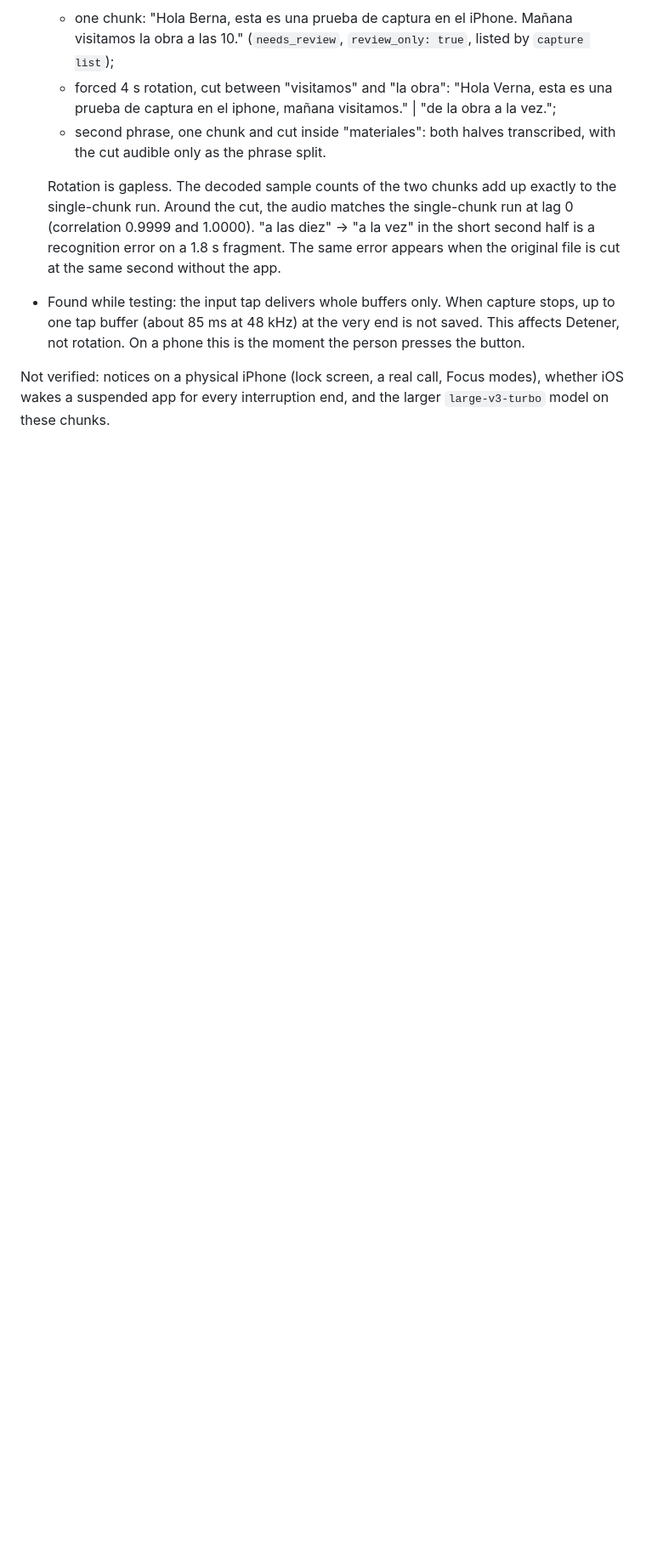
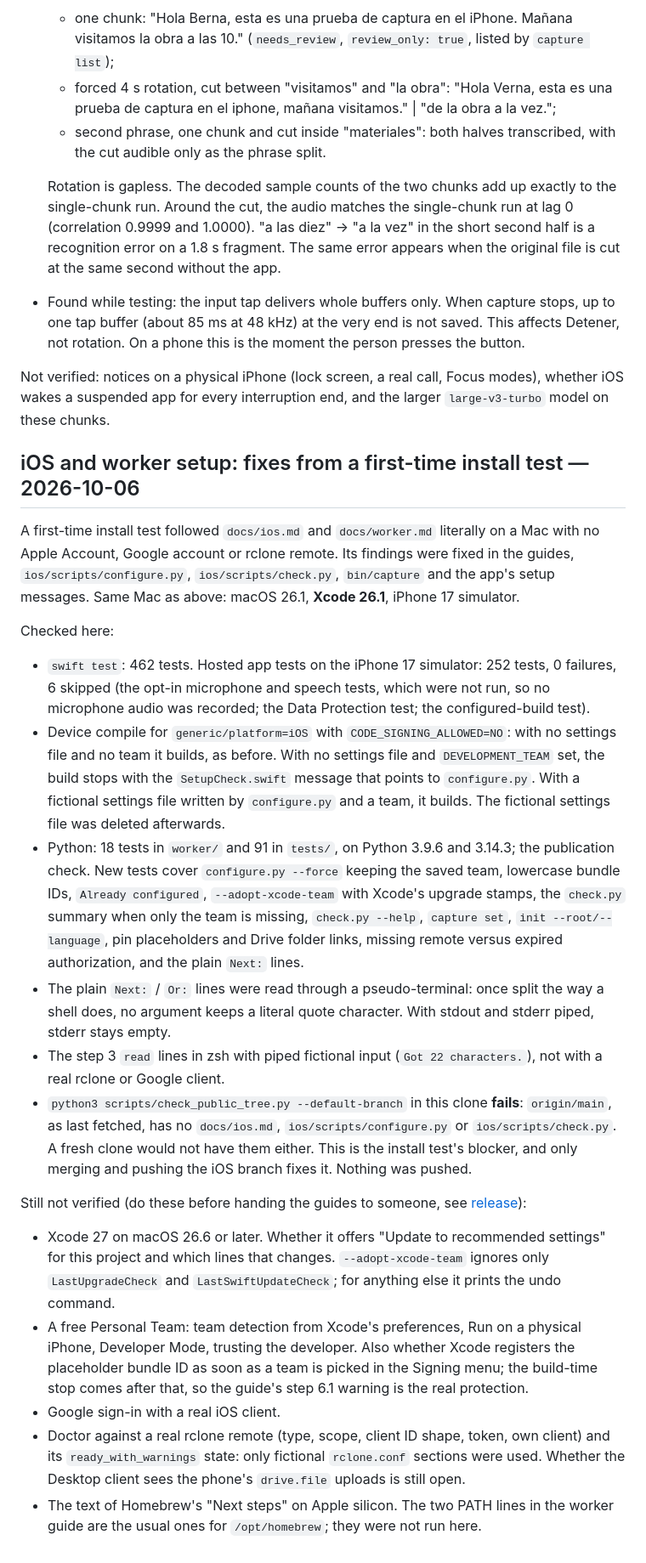
Before and after one commit to MatiasJRB/captura, a Markdown page: docs/verification.md, the part around the change. Shown at 85% size. Rendered like a GitHub page; blank space fills up the shorter version.

Commit message:
docs(verification): record the install-test fixes and what is still unverified
Co-Authored-By: Claude Opus 5.5 <noreply@anthropic.com>

```diff
--- a/docs/verification.md
+++ b/docs/verification.md
@@ -143,3 +143,53 @@ account, Drive folder or microphone was used.
 Not verified: notices on a physical iPhone (lock screen, a real call, Focus modes),
 whether iOS wakes a suspended app for every interruption end, and the larger
 `large-v3-turbo` model on these chunks.
+
+## iOS and worker setup: fixes from a first-time install test — 2026-10-06
+
+A first-time install test followed `docs/ios.md` and `docs/worker.md` literally on a Mac
+with no Apple Account, Google account or rclone remote. Its findings were fixed in the
+guides, `ios/scripts/configure.py`, `ios/scripts/check.py`, `bin/capture` and the app's
+setup messages. Same Mac as above: macOS 26.1, **Xcode 26.1**, iPhone 17 simulator.
+
+Checked here:
+- `swift test`: 462 tests. Hosted app tests on the iPhone 17 simulator: 252 tests,
+  0 failures, 6 skipped (the opt-in microphone and speech tests, which were not run, so
+  no microphone audio was recorded; the Data Protection test; the configured-build test).
+- Device compile for `generic/platform=iOS` with `CODE_SIGNING_ALLOWED=NO`: with no
+  settings file and no team it builds, as before. With no settings file and
+  `DEVELOPMENT_TEAM` set, the build stops with the `SetupCheck.swift` message that points
+  to `configure.py`. With a fictional settings file written by `configure.py` and a team,
+  it builds. The fictional settings file was deleted afterwards.
+- Python: 18 tests in `worker/` and 91 in `tests/`, on Python 3.9.6 and 3.14.3; the
+  publication check. New tests cover `configure.py --force` keeping the saved team,
+  lowercase bundle IDs, `Already configured`, `--adopt-xcode-team` with Xcode's
+  upgrade stamps, the `check.py` summary when only the team is missing, `check.py --help`,
+  `capture set`, `init --root/--language`, pin placeholders and Drive folder links,
+  missing remote versus expired authorization, and the plain `Next:` lines.
+- The plain `Next:` / `Or:` lines were read through a pseudo-terminal: once split the
+  way a shell does, no argument keeps a literal quote character. With stdout and stderr
+  piped, stderr stays empty.
+- The step 3 `read` lines in zsh with piped fictional input (`Got 22 characters.`), not
+  with a real rclone or Google client.
+- `python3 scripts/check_public_tree.py --default-branch` in this clone **fails**:
+  `origin/main`, as last fetched, has no `docs/ios.md`, `ios/scripts/configure.py` or
+  `ios/scripts/check.py`. A fresh clone would not have them either. This is the
+  install test's blocker, and only merging and pushing the iOS branch fixes it. Nothing
+  was pushed.
+
+Still not verified (do these before handing the guides to someone, see
+[release](release.md#before-handing-out-the-setup-guides)):
+- Xcode 27 on macOS 26.6 or later. Whether it offers "Update to recommended settings"
+  for this project and which lines that changes. `--adopt-xcode-team` ignores only
+  `LastUpgradeCheck` and `LastSwiftUpdateCheck`; for anything else it prints the undo
+  command.
+- A free Personal Team: team detection from Xcode's preferences, Run on a physical
+  iPhone, Developer Mode, trusting the developer. Also whether Xcode registers the
+  placeholder bundle ID as soon as a team is picked in the Signing menu; the build-time
+  stop comes after that, so the guide's step 6.1 warning is the real protection.
+- Google sign-in with a real iOS client.
+- Doctor against a real rclone remote (type, scope, client ID shape, token, own client)
+  and its `ready_with_warnings` state: only fictional `rclone.conf` sections were used.
+  Whether the Desktop client sees the phone's `drive.file` uploads is still open.
+- The text of Homebrew's "Next steps" on Apple silicon. The two PATH lines in the worker
+  guide are the usual ones for `/opt/homebrew`; they were not run here.
```
